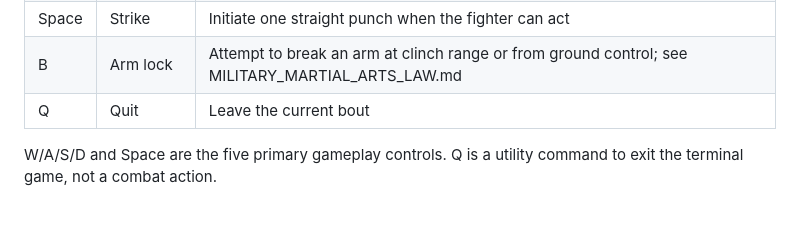
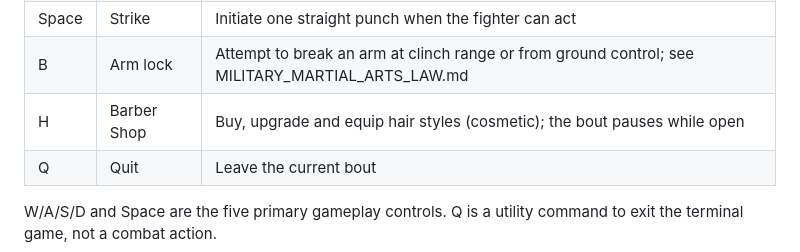
Before and after one commit to mearvk/Bayeishuui, a Markdown page: CONTROLS_AND_COMBAT.md, the part around the change. Rendered like a GitHub page; blank space fills up the shorter version.

```diff
--- a/CONTROLS_AND_COMBAT.md
+++ b/CONTROLS_AND_COMBAT.md
@@ -10,6 +10,7 @@
 | D | Circle right | Shift laterally to the player's right |
 | Space | Strike | Initiate one straight punch when the fighter can act |
 | B | Arm lock | Attempt to break an arm at clinch range or from ground control; see MILITARY_MARTIAL_ARTS_LAW.md |
+| H | Barber Shop | Buy, upgrade and equip hair styles (cosmetic); the bout pauses while open |
 | Q | Quit | Leave the current bout |
 
 W/A/S/D and Space are the five primary gameplay controls. Q is a utility command to exit the terminal game, not a combat action.
```
Also changed, not shown: HAIR_STYLES.md (added, +79 -0 lines), README.md (+13 -0 lines), images/hair-styles.png (added), 10 other files.
